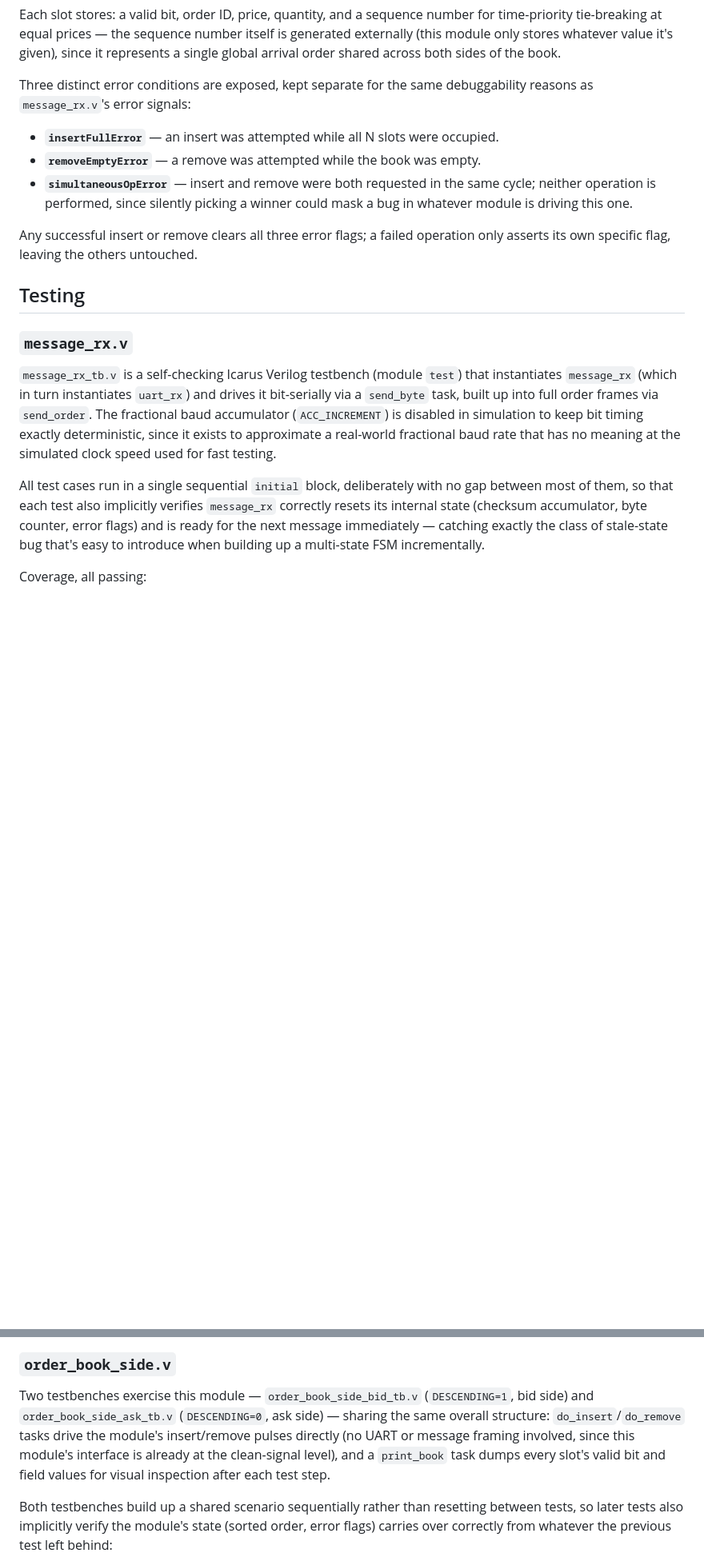
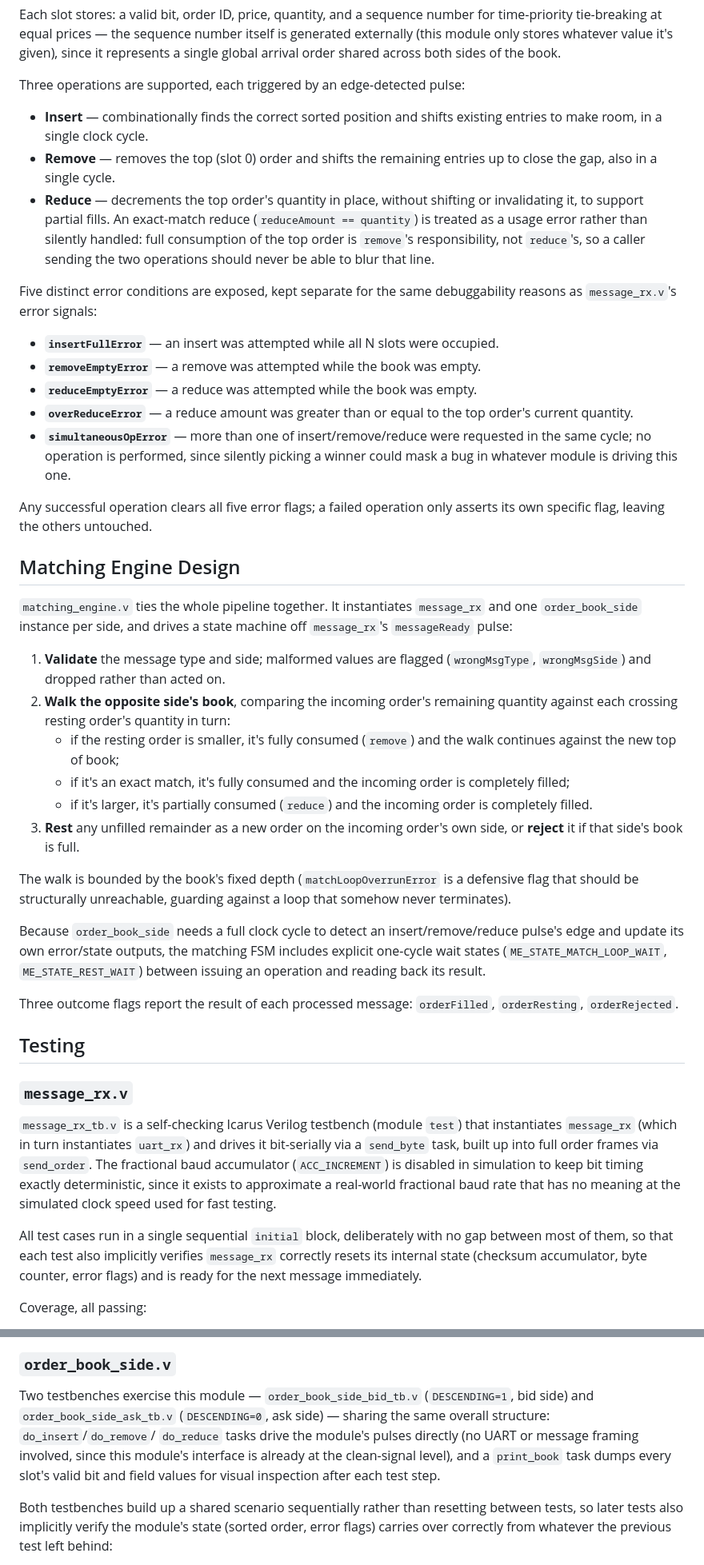
Before and after one commit to verweypaolo/tang-nano-9k-matcher, a Markdown page: README.md, 2 parts joined by grey strips. Shown at 80% size. Rendered like a GitHub page; blank space fills up the shorter version.

```diff
--- a/README.md
+++ b/README.md
@@ -129,17 +135,65 @@ itself is generated externally (this module only stores whatever value it's
 given), since it represents a single global arrival order shared across both
 sides of the book.
 
-Three distinct error conditions are exposed, kept separate for the same
+Three operations are supported, each triggered by an edge-detected pulse:
+
+- **Insert** — combinationally finds the correct sorted position and shifts
+  existing entries to make room, in a single clock cycle.
+- **Remove** — removes the top (slot 0) order and shifts the remaining
+  entries up to close the gap, also in a single cycle.
+- **Reduce** — decrements the top order's quantity in place, without
+  shifting or invalidating it, to support partial fills. An exact-match
+  reduce (`reduceAmount == quantity`) is treated as a usage error rather than
+  silently handled: full consumption of the top order is `remove`'s
+  responsibility, not `reduce`'s, so a caller sending the two operations
+  should never be able to blur that line.
+
+Five distinct error conditions are exposed, kept separate for the same
 debuggability reasons as `message_rx.v`'s error signals:
 
 - **`insertFullError`** — an insert was attempted while all N slots were occupied.
 - **`removeEmptyError`** — a remove was attempted while the book was empty.
-- **`simultaneousOpError`** — insert and remove were both requested in the
-  same cycle; neither operation is performed, since silently picking a
-  winner could mask a bug in whatever module is driving this one.
+- **`reduceEmptyError`** — a reduce was attempted while the book was empty.
+- **`overReduceError`** — a reduce amount was greater than or equal to the
+  top order's current quantity.
+- **`simultaneousOpError`** — more than one of insert/remove/reduce were
+  requested in the same cycle; no operation is performed, since silently
+  picking a winner could mask a bug in whatever module is driving this one.
 
-Any successful insert or remove clears all three error flags; a failed
-operation only asserts its own specific flag, leaving the others untouched.
+Any successful operation clears all five error flags; a failed operation only
+asserts its own specific flag, leaving the others untouched.
+
+## Matching Engine Design
+
+`matching_engine.v` ties the whole pipeline together. It instantiates
+`message_rx` and one `order_book_side` instance per side, and drives a state
+machine off `message_rx`'s `messageReady` pulse:
+
+1. **Validate** the message type and side; malformed values are flagged
+   (`wrongMsgType`, `wrongMsgSide`) and dropped rather than acted on.
+2. **Walk the opposite side's book**, comparing the incoming order's
+   remaining quantity against each crossing resting order's quantity in turn:
+   - if the resting order is smaller, it's fully consumed (`remove`) and the
+     walk continues against the new top of book;
+   - if it's an exact match, it's fully consumed and the incoming order is
+     completely filled;
+   - if it's larger, it's partially consumed (`reduce`) and the incoming
+     order is completely filled.
+3. **Rest** any unfilled remainder as a new order on the incoming order's own
+   side, or **reject** it if that side's book is full.
+
+The walk is bounded by the book's fixed depth (`matchLoopOverrunError` is a
+defensive flag that should be structurally unreachable, guarding against a
+loop that somehow never terminates).
+
+Because `order_book_side` needs a full clock cycle to detect an
+insert/remove/reduce pulse's edge and update its own error/state outputs,
+the matching FSM includes explicit one-cycle wait states
+(`ME_STATE_MATCH_LOOP_WAIT`, `ME_STATE_REST_WAIT`) between issuing an
+operation and reading back its result.
+
+Three outcome flags report the result of each processed message:
+`orderFilled`, `orderResting`, `orderRejected`.
 
 ## Testing
 
@@ -156,9 +210,7 @@ at the simulated clock speed used for fast testing.
 All test cases run in a single sequential `initial` block, deliberately with
 no gap between most of them, so that each test also implicitly verifies
 `message_rx` correctly resets its internal state (checksum accumulator, byte
-counter, error flags) and is ready for the next message immediately —
-catching exactly the class of stale-state bug that's easy to introduce when
-building up a multi-state FSM incrementally.
+counter, error flags) and is ready for the next message immediately.
 
 Coverage, all passing:
 
@@ -181,12 +233,11 @@ Coverage, all passing:
 
 Two testbenches exercise this module — `order_book_side_bid_tb.v`
 (`DESCENDING=1`, bid side) and `order_book_side_ask_tb.v` (`DESCENDING=0`,
-ask side) — sharing
-the same overall structure: `do_insert`/`do_remove` tasks drive the module's
-insert/remove pulses directly (no UART or message framing involved, since
-this module's interface is already at the clean-signal level), and a
-`print_book` task dumps every slot's valid bit and field values for visual
-inspection after each test step.
+ask side) — sharing the same overall structure: `do_insert`/`do_remove`/
+`do_reduce` tasks drive the module's pulses directly (no UART or message
+framing involved, since this module's interface is already at the
+clean-signal level), and a `print_book` task dumps every slot's valid bit and
+field values for visual inspection after each test step.
 
 Both testbenches build up a shared scenario sequentially rather than
 resetting between tests, so later tests also implicitly verify the module's
```
Also changed, not shown: other parts of README.md (+45 -20 lines).
